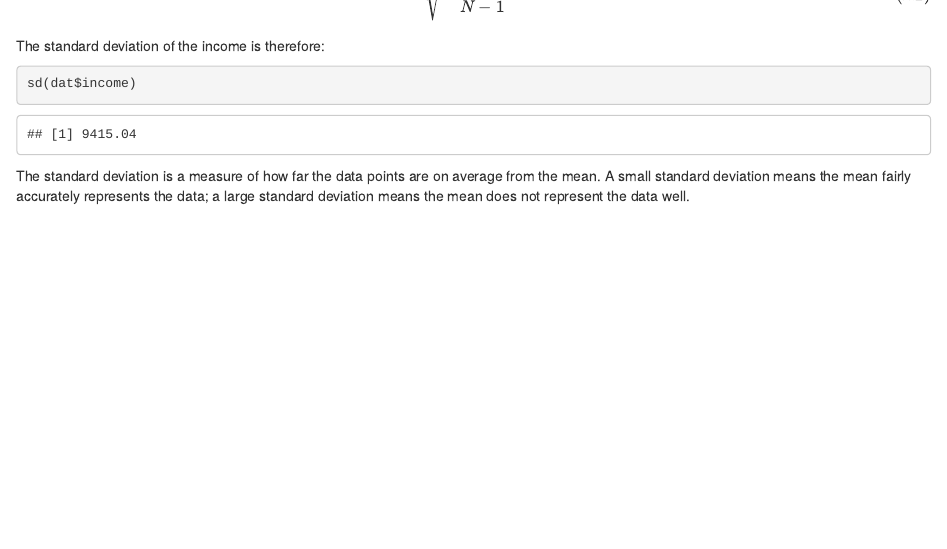
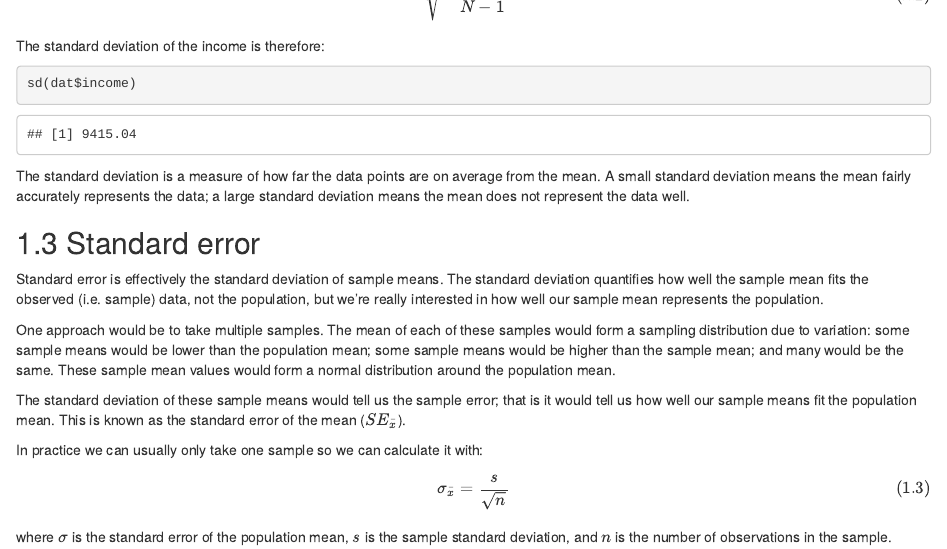
Before and after one commit to philmikejones/stats101, an R Markdown document (03-measures-of-spread.Rmd): the page in a window 1100 px wide, from 1080 px down. Rendered offline with R 4.5, knitr and Pandoc, with nearby package versions; drawn as R Markdown's standard HTML page in place of the format the file asks for.

Commit message:
add standard error

```diff
--- a/03-measures-of-spread.Rmd
+++ b/03-measures-of-spread.Rmd
@@ -63,3 +63,25 @@ sd(dat$income)
 
 The standard deviation is a measure of how far the data points are on average from the mean.
 A small standard deviation means the mean fairly accurately represents the data; a large standard deviation means the mean does not represent the data well.
+
+
+## Standard error
+
+Standard error is effectively the standard deviation of sample means.
+The standard deviation quantifies how well the sample mean fits the observed (i.e. sample) data, not the population, but we're really interested in how well our sample mean represents the population.
+
+One approach would be to take multiple samples.
+The mean of each of these samples would form a sampling distribution due to variation: some sample means would be lower than the population mean; some sample means would be higher than the sample mean; and many would be the same.
+These sample mean values would form a normal distribution around the population mean.
+
+The standard deviation of these sample means would tell us the sample error; that is it would tell us how well our sample means fit the population mean.
+This is known as the standard error of the mean ($SE_{\bar{x}}$).
+
+In practice we can usually only take one sample so we can calculate it with:
+
+$$
+(\#eq:standard-error)
+\sigma_{\bar{x}} = \frac{s}{\sqrt{n}}
+$$
+
+where $\sigma$ is the standard error of the population mean, $s$ is the sample standard deviation, and $n$ is the number of observations in the sample.
```
Also changed, not shown: docs/search_index.json, 4 other files.
